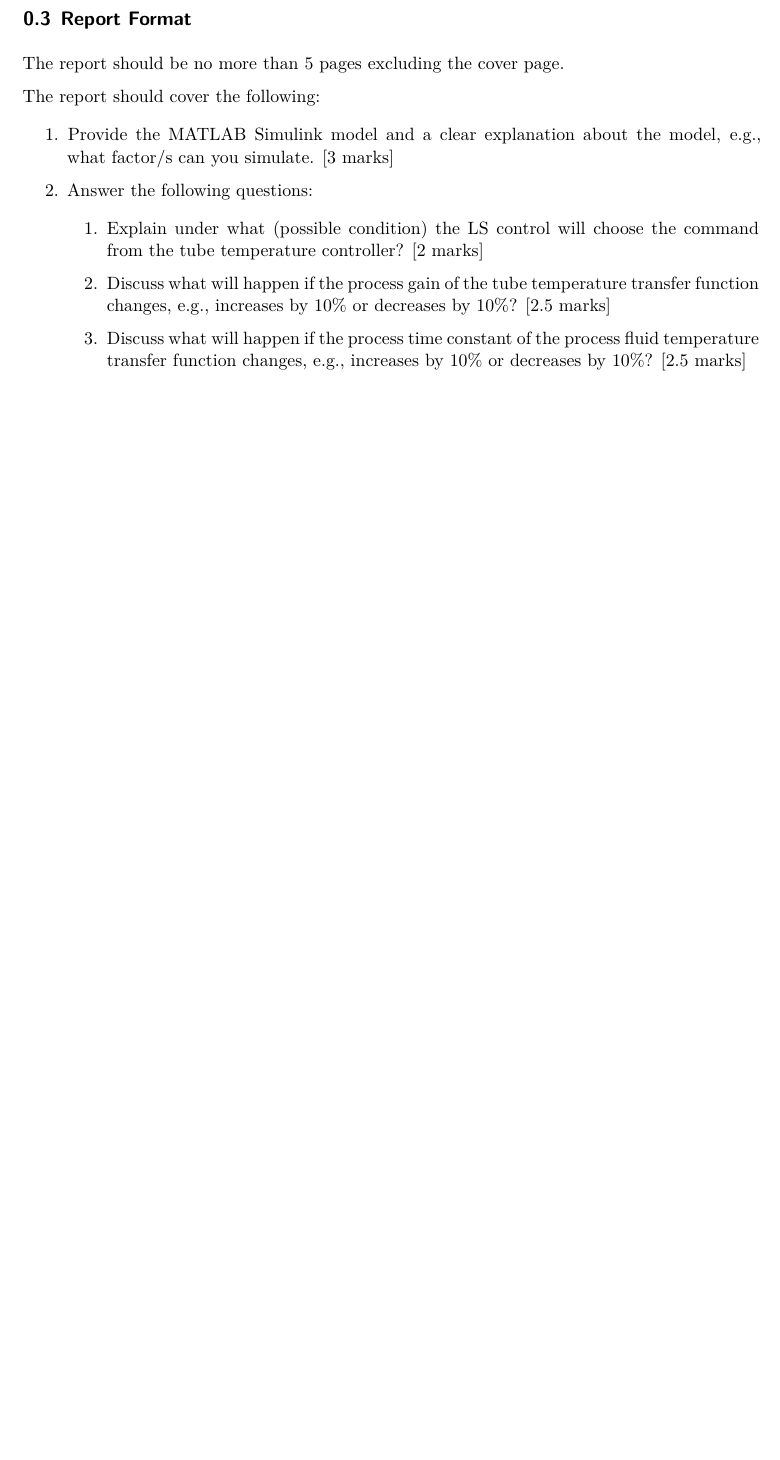
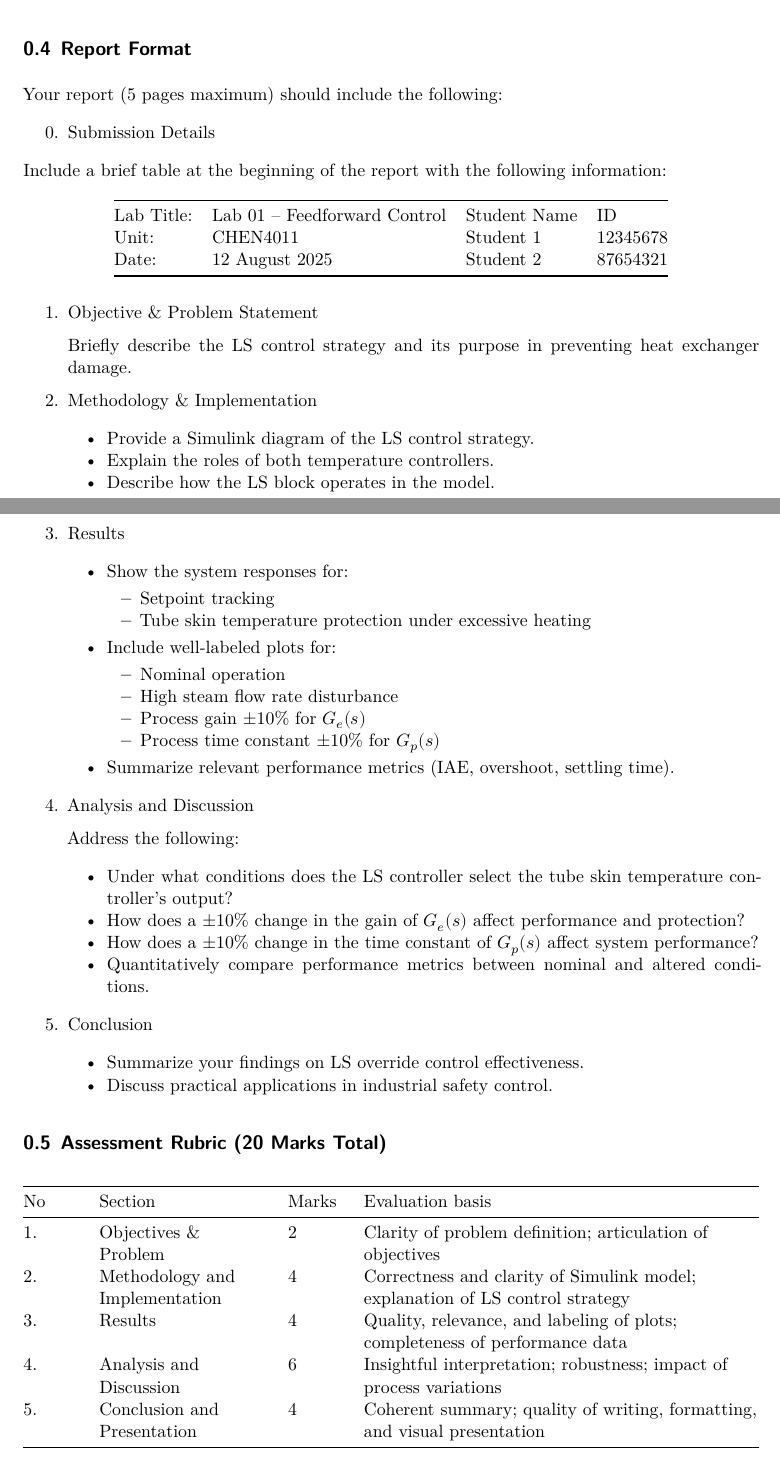
Before and after one commit to rputikar/advanced-modeling-and-control, a Quarto document (content/labs/lab-03/index.qmd): part of page 2 of 2 before the commit and two parts of pages 2 and 3 of 3 after it, the two joined at a grey line, cut so that both start at the same text, the shorter picture padded with empty space. Rendered offline with R 4.5, knitr and Pandoc in place of Quarto, then LaTeX, with nearby package versions.

Commit message:
Week 4 changes

```diff
--- a/content/labs/lab-03/index.qmd
+++ b/content/labs/lab-03/index.qmd
@@ -51,22 +55,58 @@ allowable skin temperature is 400°C.
 
 ## Report Format
 
-The report should be no more than 5 pages excluding the cover page.
+Your report (5 pages maximum) should include the following:
 
-The report should cover the following:
+0. Submission Details
 
-1. Provide the MATLAB Simulink model and a clear explanation about the model,
-   e.g., what factor/s can you simulate. [3 marks]
+Include a brief table at the beginning of the report with the following information:
 
-2. Answer the following questions:
+|||||
+|-|-|-|-|
+| Lab Title: | Lab 01 – Feedforward Control | Student Name | ID       |
+| Unit:      | CHEN4011                     | Student 1    | 12345678 |
+| Date:      | 12 August 2025               | Student 2    | 87654321 |
 
-	1. Explain under what (possible condition) the LS control will choose the
-	   command from the tube temperature controller? [2 marks]
+1. Objective & Problem Statement
 
-   2. Discuss what will happen if the process gain of the tube temperature
-      transfer function changes, e.g., increases by 10% or decreases by 10%?
-      [2.5 marks]
+   Briefly describe the LS control strategy and its purpose in preventing heat exchanger damage.
 
-   3. Discuss what will happen if the process time constant of the process
-      fluid temperature transfer function changes, e.g., increases by 10% or
-      decreases by 10%? [2.5 marks]
+2. Methodology & Implementation
+
+   - Provide a Simulink diagram of the LS control strategy.
+   - Explain the roles of both temperature controllers.
+   - Describe how the LS block operates in the model.
+
+3. Results
+
+   - Show the system responses for:
+     - Setpoint tracking
+     - Tube skin temperature protection under excessive heating
+   - Include well-labeled plots for:
+     - Nominal operation
+     - High steam flow rate disturbance
+     - Process gain ±10% for $G_e(s)$
+     - Process time constant ±10% for $G_p(s)$
+   - Summarize relevant performance metrics (IAE, overshoot, settling time).
+
+4. Analysis and Discussion
+
+   Address the following:
+   - Under what conditions does the LS controller select the tube skin temperature controller’s output?
+   - How does a ±10% change in the gain of $G_e(s)$ affect performance and protection?
+   - How does a ±10% change in the time constant of $G_p(s)$ affect system performance?
+   - Quantitatively compare performance metrics between nominal and altered conditions.
+
+5. Conclusion
+   - Summarize your findings on LS override control effectiveness.
+   - Discuss practical applications in industrial safety control.
+
+## Assessment Rubric (20 Marks Total)
+
+| No | Section                        | Marks | Evaluation basis                                                                 |
+|-|---|-|-------|
+| 1. | Objectives & Problem           | 2     | Clarity of problem definition; articulation of objectives                        |
+| 2. | Methodology and Implementation | 4     | Correctness and clarity of Simulink model; explanation of LS control strategy    |
+| 3. | Results                        | 4     | Quality, relevance, and labeling of plots; completeness of performance data      |
+| 4. | Analysis and Discussion        | 6     | Insightful interpretation; robustness; impact of process variations              |
+| 5. | Conclusion and Presentation    | 4     | Coherent summary; quality of writing, formatting, and visual presentation        |
```
Also changed, not shown: assets/images/04-PID-enhancements-comp-temp-correlation.svg (added), assets/images/04-PID-enhancements-effect-of-deadtime-on-control-performance.svg (added), assets/images/04-PID-enhancements-tray-temp-location.svg (added), assets/images/tray_temp_location.svg (deleted), content/labs/lab-03/index.qmd (60 more changed lines), 3 other files.
